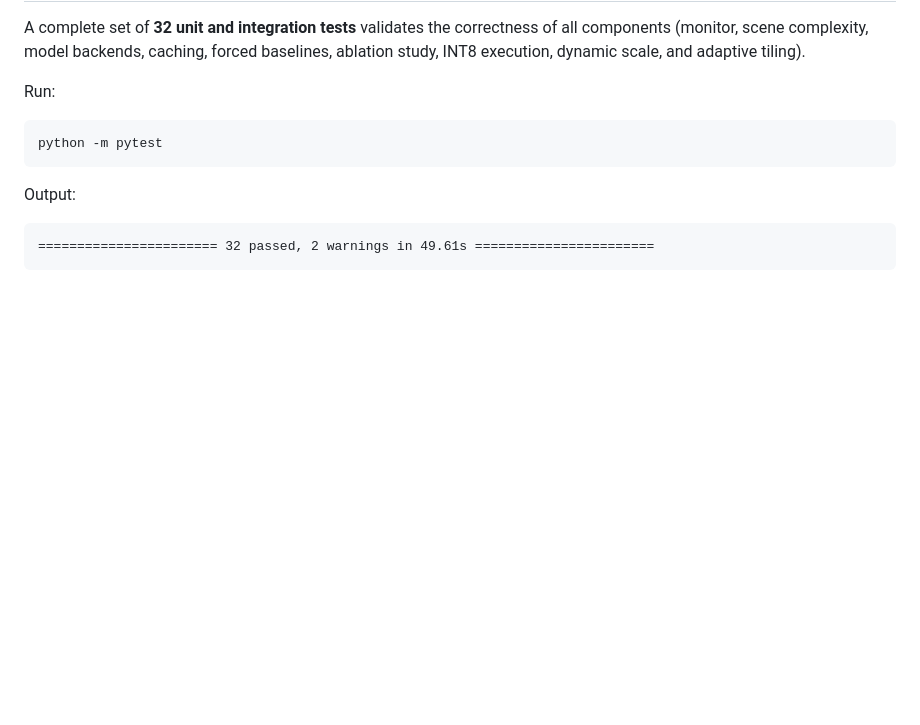
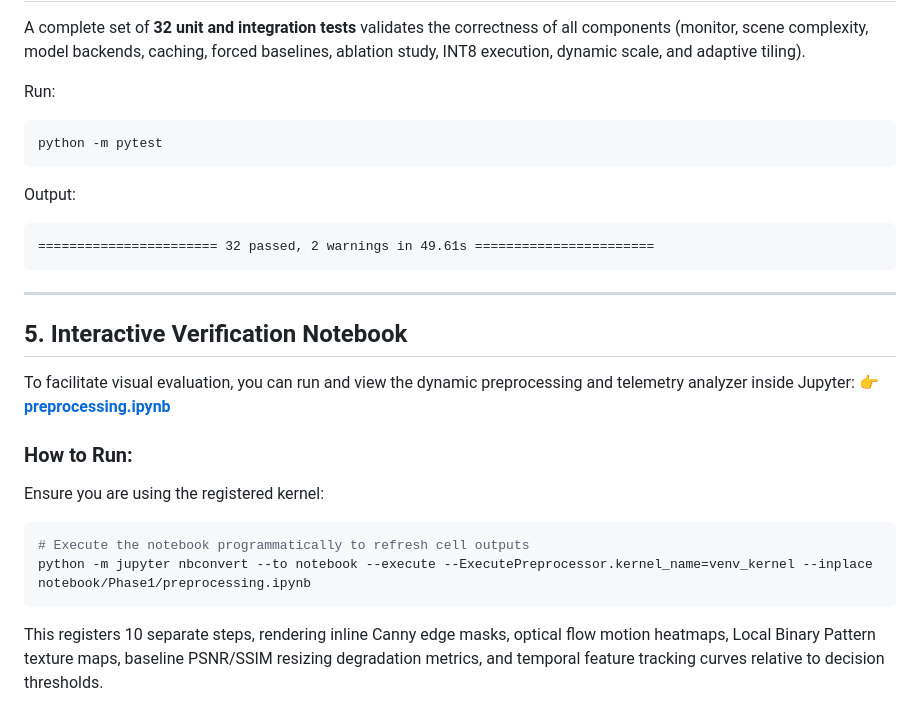
Before and after one commit to AbishekR05/AdaptiveSR, a Markdown page: walkthrough.md, the part around the change. Rendered like a GitHub page; blank space fills up the shorter version.

````diff
--- a/walkthrough.md
+++ b/walkthrough.md
@@ -60,3 +60,19 @@ Output:
 ```
 ======================= 32 passed, 2 warnings in 49.61s =======================
 ```
+
+---
+
+## 5. Interactive Verification Notebook
+
+To facilitate visual evaluation, you can run and view the dynamic preprocessing and telemetry analyzer inside Jupyter:
+👉 **[preprocessing.ipynb](file:///d:/Full%20Stack/AdaptiveSR/notebook/Phase1/preprocessing.ipynb)**
+
+### How to Run:
+Ensure you are using the registered kernel:
+```powershell
+# Execute the notebook programmatically to refresh cell outputs
+python -m jupyter nbconvert --to notebook --execute --ExecutePreprocessor.kernel_name=venv_kernel --inplace notebook/Phase1/preprocessing.ipynb
+```
+
+This registers 10 separate steps, rendering inline Canny edge masks, optical flow motion heatmaps, Local Binary Pattern texture maps, baseline PSNR/SSIM resizing degradation metrics, and temporal feature tracking curves relative to decision thresholds.
````
Also changed, not shown: summary.md (+21 -1 lines).
